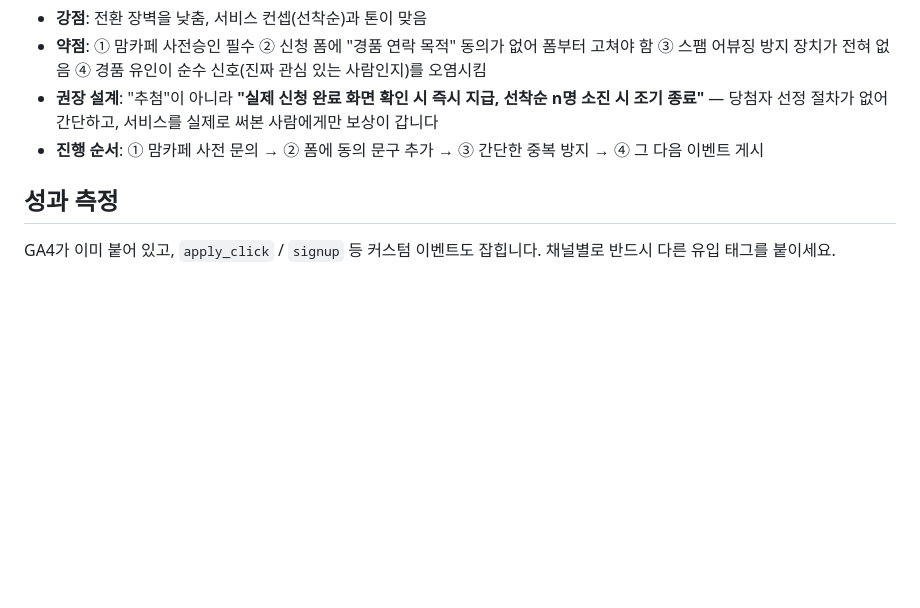
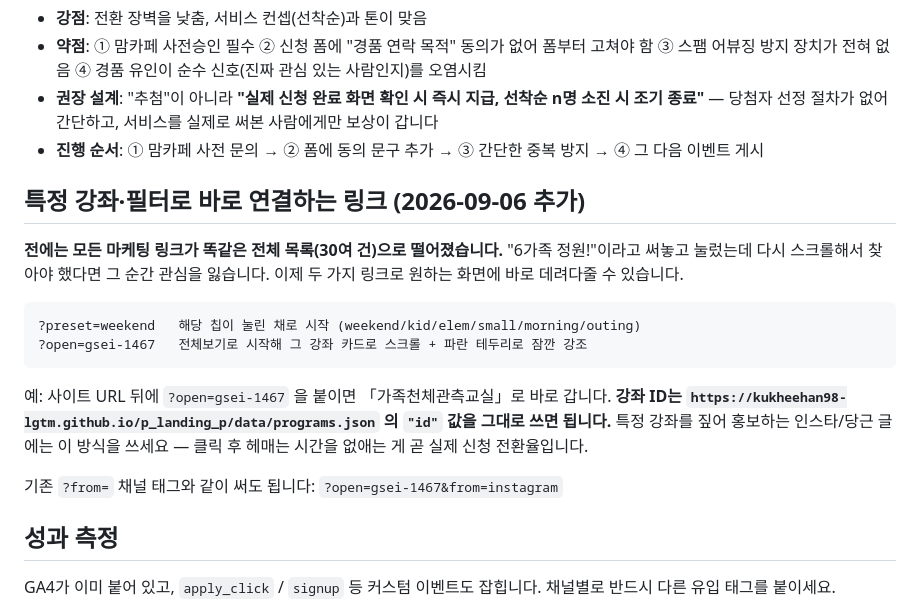
Before and after one commit to kukheehan98-lgtm/p_landing_p, a Markdown page: pohang-ontime/MARKETING.md, the part around the change. GitHub-like rendering; blank space fills up the shorter version.

Commit message:
Document the new deep-link params for the marketing chat
Co-Authored-By: Claude Opus 5 <noreply@anthropic.com>

````diff
--- a/pohang-ontime/MARKETING.md
+++ b/pohang-ontime/MARKETING.md
@@ -89,6 +89,24 @@ kukheehan98-lgtm.github.io/p_landing_p
 - **권장 설계**: "추첨"이 아니라 **"실제 신청 완료 화면 확인 시 즉시 지급, 선착순 n명 소진 시 조기 종료"** — 당첨자 선정 절차가 없어 간단하고, 서비스를 실제로 써본 사람에게만 보상이 갑니다
 - **진행 순서**: ① 맘카페 사전 문의 → ② 폼에 동의 문구 추가 → ③ 간단한 중복 방지 → ④ 그 다음 이벤트 게시
 
+## 특정 강좌·필터로 바로 연결하는 링크 (2026-09-06 추가)
+
+**전에는 모든 마케팅 링크가 똑같은 전체 목록(30여 건)으로 떨어졌습니다.**
+"6가족 정원!"이라고 써놓고 눌렀는데 다시 스크롤해서 찾아야 했다면 그 순간
+관심을 잃습니다. 이제 두 가지 링크로 원하는 화면에 바로 데려다줄 수 있습니다.
+
+```
+?preset=weekend   해당 칩이 눌린 채로 시작 (weekend/kid/elem/small/morning/outing)
+?open=gsei-1467   전체보기로 시작해 그 강좌 카드로 스크롤 + 파란 테두리로 잠깐 강조
+```
+
+예: 사이트 URL 뒤에 `?open=gsei-1467` 을 붙이면 「가족천체관측교실」로 바로 갑니다.
+**강좌 ID는 `https://kukheehan98-lgtm.github.io/p_landing_p/data/programs.json` 의
+`"id"` 값을 그대로 쓰면 됩니다.** 특정 강좌를 짚어 홍보하는 인스타/당근 글에는
+이 방식을 쓰세요 — 클릭 후 헤매는 시간을 없애는 게 곧 실제 신청 전환율입니다.
+
+기존 `?from=` 채널 태그와 같이 써도 됩니다: `?open=gsei-1467&from=instagram`
+
 ## 성과 측정
 
 GA4가 이미 붙어 있고, `apply_click` / `signup` 등 커스텀 이벤트도 잡힙니다. 채널별로 반드시 다른 유입 태그를 붙이세요.
````
